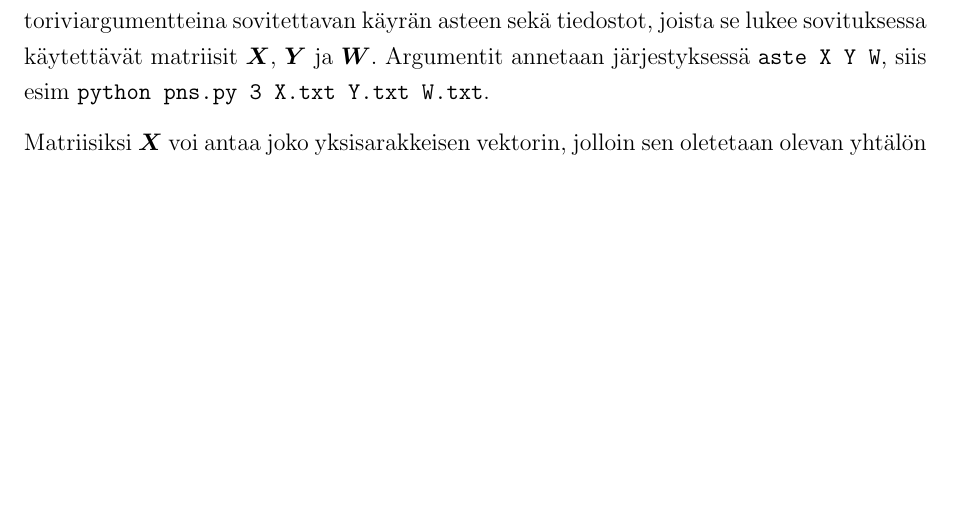
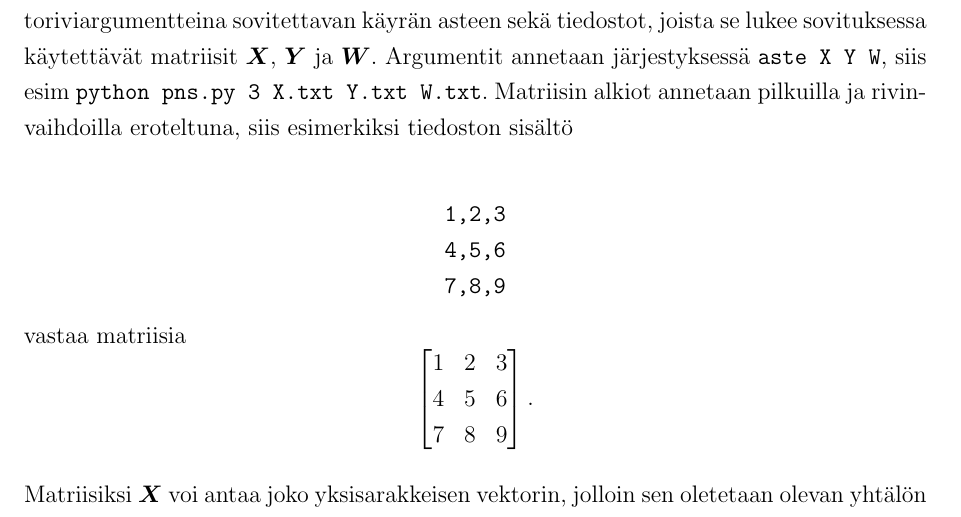
Before and after one commit to aajarven/TM-harjoitustyo, a LaTeX document (lopputyo.tex): part of page 9 of 14, cut so that both start at the same text, the shorter picture padded with empty space. Compiled offline with pdfLaTeX.

Commit message:
matriisien syntaksi

```diff
--- a/lopputyo.tex
+++ b/lopputyo.tex
@@ -383,7 +383,20 @@ ja vastaavasti koska $v(t) = \frac{dr}{dt} = (\dot X_0, \dot Y_0)$, saadaan
 \end{align}
 
 \section{Python-toteutus}
-Toteutin lisäksi Pythonilla ohjelman, joka sovittaa aiemmin esitettyä menetelmää käyttäen $n$. asteen polynomin annettuihin datapisteisiin. Liitteessä \ref{koodi} esitelty ohjelma ottaa komentoriviargumentteina sovitettavan käyrän asteen sekä tiedostot, joista se lukee sovituksessa käytettävät matriisit $\matr{X}$, $\matr{Y}$ ja $\matr{W}$. Argumentit annetaan järjestyksessä \texttt{aste X Y W}, siis esim \texttt{python pns.py 3 X.txt Y.txt W.txt}.
+Toteutin lisäksi Pythonilla ohjelman, joka sovittaa aiemmin esitettyä menetelmää käyttäen $n$. asteen polynomin annettuihin datapisteisiin. Liitteessä \ref{koodi} esitelty ohjelma ottaa komentoriviargumentteina sovitettavan käyrän asteen sekä tiedostot, joista se lukee sovituksessa käytettävät matriisit $\matr{X}$, $\matr{Y}$ ja $\matr{W}$. Argumentit annetaan järjestyksessä \texttt{aste X Y W}, siis esim \texttt{python pns.py 3 X.txt Y.txt W.txt}. Matriisin alkiot annetaan pilkuilla ja rivinvaihdoilla eroteltuna, siis esimerkiksi tiedoston sisältö\\
+\begin{center}
+	\texttt{1,2,3\\
+		4,5,6\\
+		7,8,9}\\
+\end{center}
+vastaa matriisia
+\begin{equation*}
+	\begin{bmatrix}
+		1 & 2 & 3 \\
+		4 & 5 & 6 \\
+		7 & 8 & 9
+	\end{bmatrix}.
+\end{equation*}
 
 Matriisiksi $\matr{X}$ voi antaa joko yksisarakkeisen vektorin, jolloin sen oletetaan olevan yhtälön \ref{vandermonde} toinen sarake, tai kokonaisen matriisin, jolloin sitä käytetään sellaisenaan. Tämä mahdollistaa ohjelman käytön myös kaksiulotteiselle havaintoaineistolle. Matriisia $\matr{Y}$ käytetään aina sellaisenaan.
 
```
Also changed, not shown: lopputyo.pdf.
